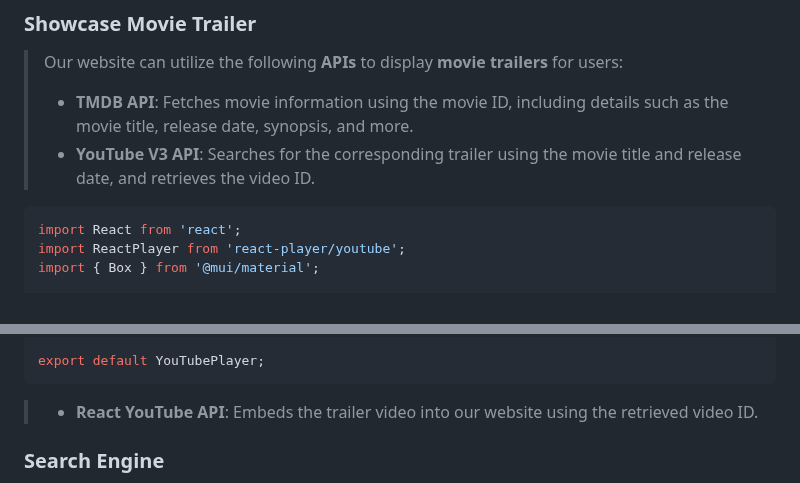
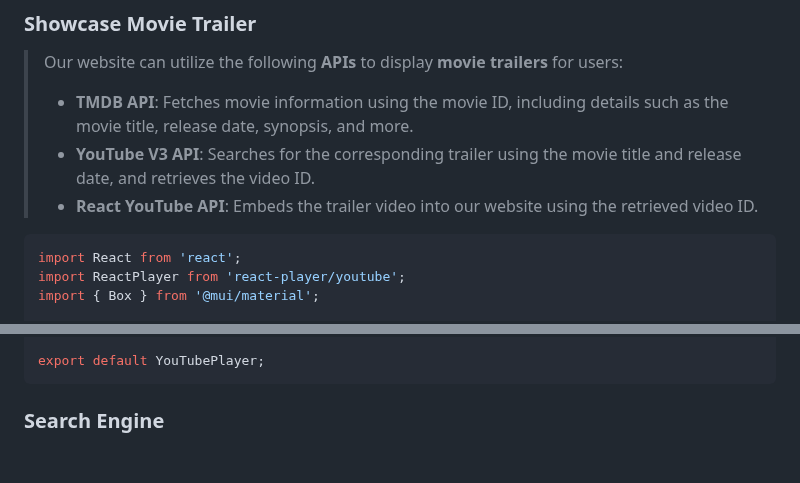
Before and after one commit to TNDC2002/PEproject, a Markdown page: documents/report.md, 2 parts joined by grey strips. GitHub-like rendering; blank space fills up the shorter version.

````diff
--- a/documents/report.md
+++ b/documents/report.md
@@ -67,6 +67,7 @@
 > Our website can utilize the following **APIs** to display **movie trailers** for users:
 >- **TMDB API**: Fetches movie information using the movie ID, including details such as the movie title, release date, synopsis, and more.
 >- **YouTube V3 API**: Searches for the corresponding trailer using the movie title and release date, and retrieves the video ID.
+>- **React YouTube API**: Embeds the trailer video into our website using the retrieved video ID.
 ```jsx YoutubePlayer
 import React from 'react';
 import ReactPlayer from 'react-player/youtube';
@@ -87,8 +88,6 @@ const YouTubePlayer = ({ videoId }) => {
 
 export default YouTubePlayer;
 ```
-
->- **React YouTube API**: Embeds the trailer video into our website using the retrieved video ID.
 ### Search Engine<a name="search-engine">
 > At the heart of our movie renting webpage is a powerful **search engine** that helps users find the movies they want to watch quickly and easily. Here's an overview of how it works:
 >- **Utilizing the TMDB API**: Our search engine harnesses the power of the TMDB API to retrieve movie information from a vast database. By leveraging the movie ID, the API can retrieve details such as the movie title, release date, synopsis, cast, and ratings.
````
